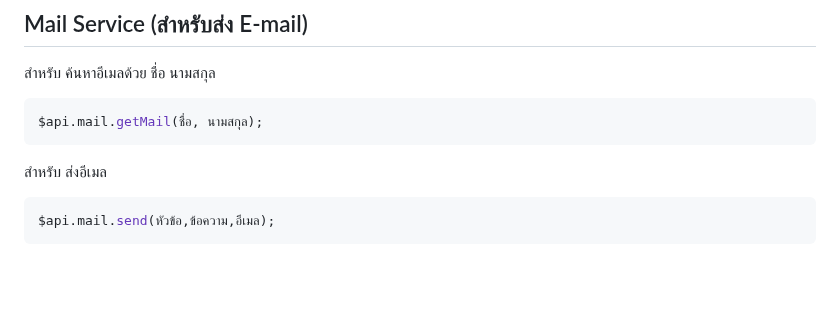
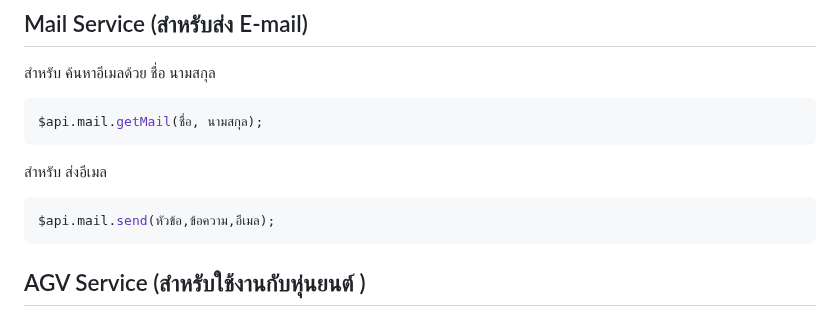
Before and after one commit to tanawatthnidecprecision/Module_nidec, a Markdown page: README.md, the part around the change. GitHub-like rendering; blank space fills up the shorter version.

Commit message:
Add Robot Service

````diff
--- a/README.md
+++ b/README.md
@@ -151,3 +151,6 @@ $api.mail.getMail(ชื่อ, นามสกุล);
 ```JS
 $api.mail.send(หัวข้อ,ข้อความ,อีเมล);
 ```
+
+
+## AGV Service (สำหรับใช้งานกับหุ่นยนต์ )
````
